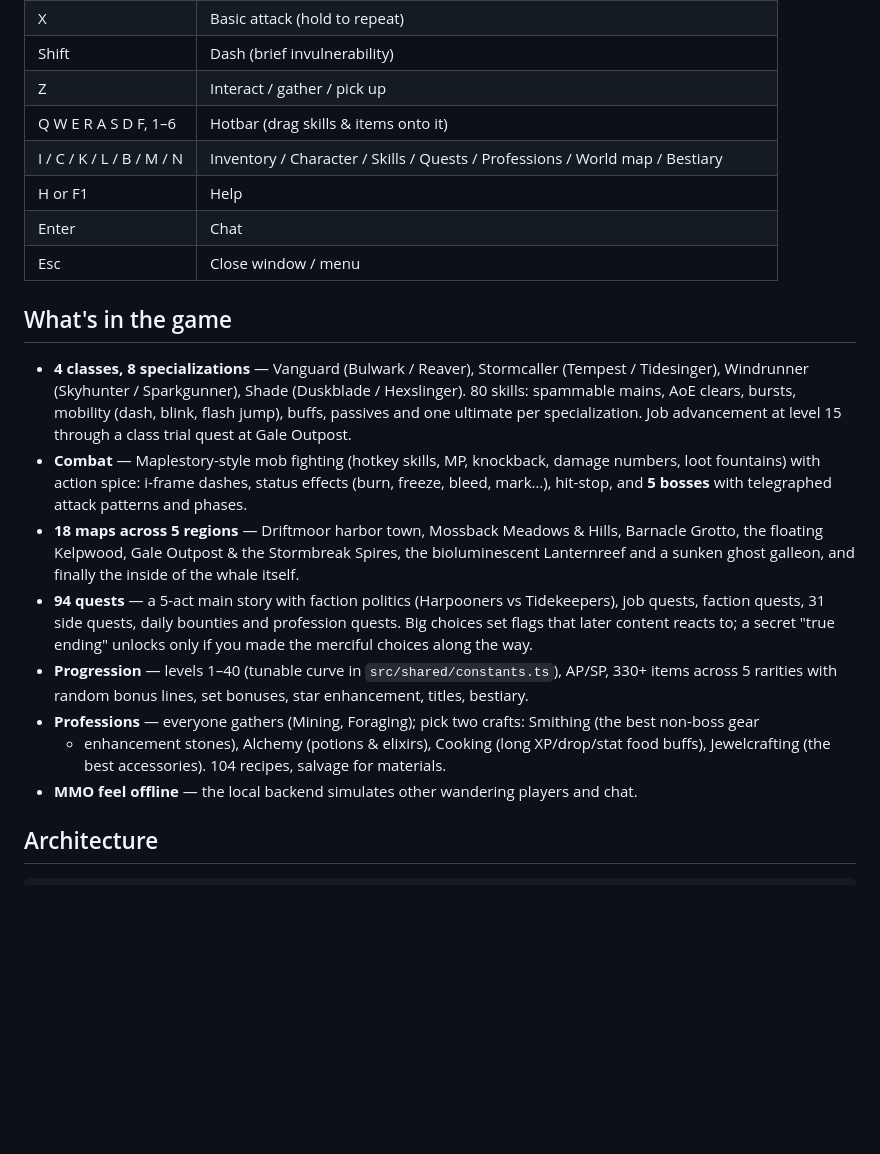
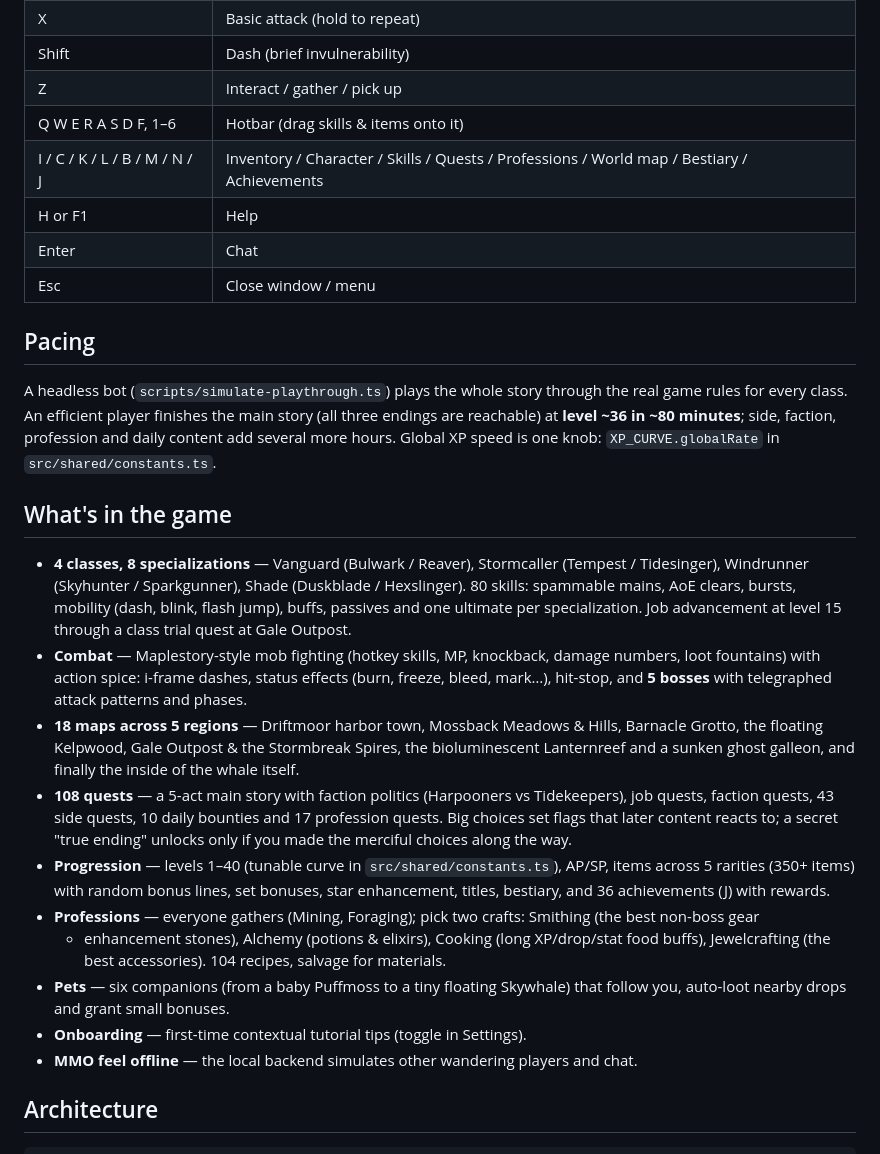
Before and after one commit to Misacorp/game-pocs, a Markdown page: driftwake/README.md, the part around the change. GitHub-like rendering; blank space fills up the shorter version.

Commit message:
Docs: README pacing, pets, achievements, counts (+ in-progress review work)
Co-Authored-By: Claude Opus 5.5 <noreply@anthropic.com>
Claude-Session: https://claude.ai/code/session_01R7xYY4PUyc6Rs2GQJVw3Fx

```diff
--- a/driftwake/README.md
+++ b/driftwake/README.md
@@ -39,10 +39,17 @@ Play online against the server: `npm run server`, then open `http://localhost:51
 | Shift | Dash (brief invulnerability) |
 | Z | Interact / gather / pick up |
 | Q W E R A S D F, 1–6 | Hotbar (drag skills & items onto it) |
-| I / C / K / L / B / M / N | Inventory / Character / Skills / Quests / Professions / World map / Bestiary |
+| I / C / K / L / B / M / N / J | Inventory / Character / Skills / Quests / Professions / World map / Bestiary / Achievements |
 | H or F1 | Help |
 | Enter | Chat |
 | Esc | Close window / menu |
+
+## Pacing
+
+A headless bot (`scripts/simulate-playthrough.ts`) plays the whole story through the real game rules for every
+class. An efficient player finishes the main story (all three endings are reachable) at **level ~36 in ~80
+minutes**; side, faction, profession and daily content add several more hours. Global XP speed is one knob:
+`XP_CURVE.globalRate` in `src/shared/constants.ts`.
 
 ## What's in the game
 
@@ -56,14 +63,18 @@ Play online against the server: `npm run server`, then open `http://localhost:51
 - **18 maps across 5 regions** — Driftmoor harbor town, Mossback Meadows & Hills, Barnacle Grotto,
   the floating Kelpwood, Gale Outpost & the Stormbreak Spires, the bioluminescent Lanternreef and a
   sunken ghost galleon, and finally the inside of the whale itself.
-- **94 quests** — a 5-act main story with faction politics (Harpooners vs Tidekeepers), job quests,
-  faction quests, 31 side quests, daily bounties and profession quests. Big choices set flags that later
+- **108 quests** — a 5-act main story with faction politics (Harpooners vs Tidekeepers), job quests,
+  faction quests, 43 side quests, 10 daily bounties and 17 profession quests. Big choices set flags that later
   content reacts to; a secret "true ending" unlocks only if you made the merciful choices along the way.
-- **Progression** — levels 1–40 (tunable curve in `src/shared/constants.ts`), AP/SP, 330+ items across
-  5 rarities with random bonus lines, set bonuses, star enhancement, titles, bestiary.
+- **Progression** — levels 1–40 (tunable curve in `src/shared/constants.ts`), AP/SP, items across
+  5 rarities (350+ items) with random bonus lines, set bonuses, star enhancement, titles, bestiary,
+  and 36 achievements (J) with rewards.
 - **Professions** — everyone gathers (Mining, Foraging); pick two crafts: Smithing (the best non-boss gear
   + enhancement stones), Alchemy (potions & elixirs), Cooking (long XP/drop/stat food buffs),
   Jewelcrafting (the best accessories). 104 recipes, salvage for materials.
+- **Pets** — six companions (from a baby Puffmoss to a tiny floating Skywhale) that follow you,
+  auto-loot nearby drops and grant small bonuses.
+- **Onboarding** — first-time contextual tutorial tips (toggle in Settings).
 - **MMO feel offline** — the local backend simulates other wandering players and chat.
 
 ## Architecture
```
